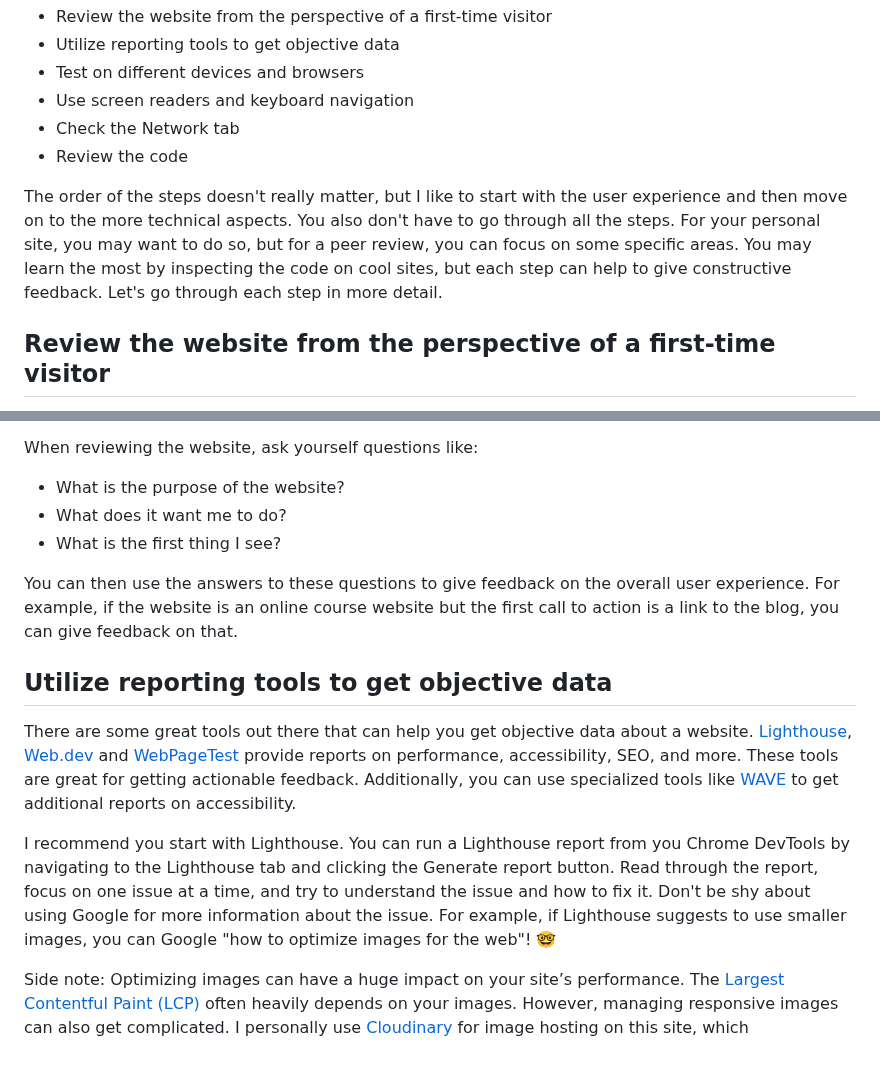
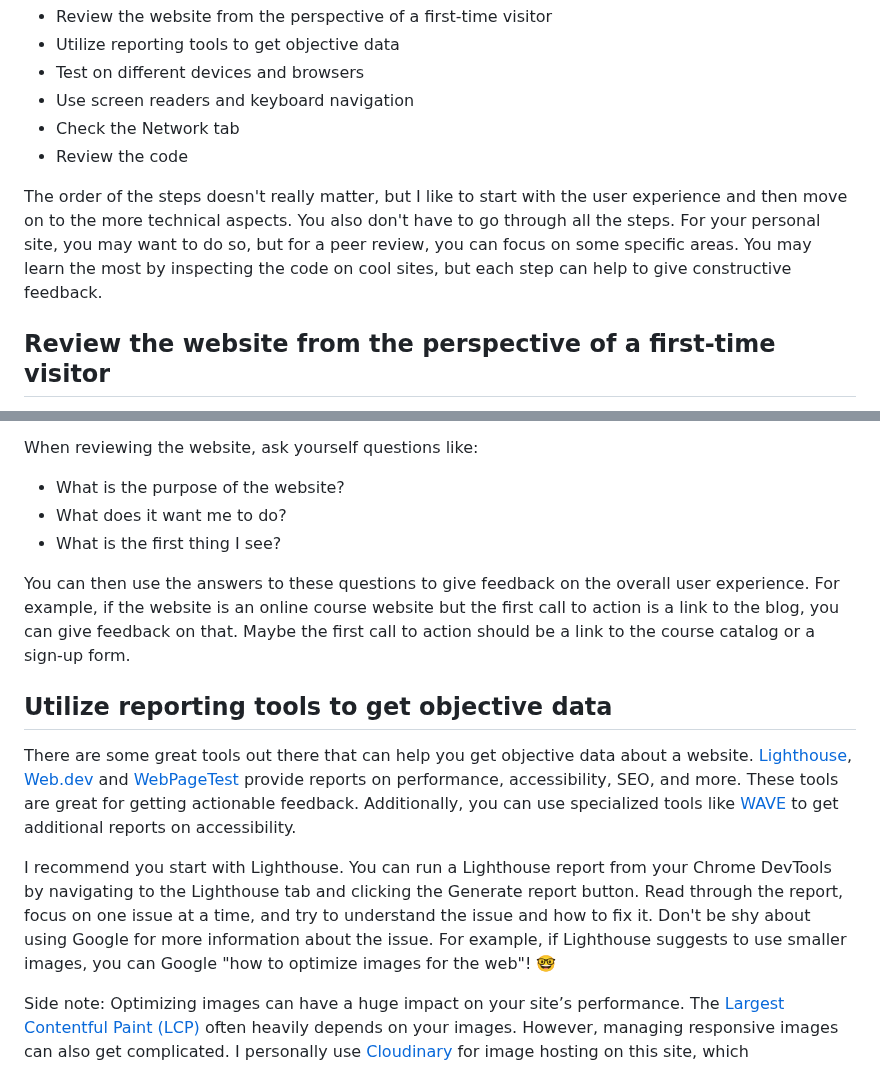
Before and after one commit to andrelandgraf/andrelandgraf, a Markdown page: contents/articles/2023-11-15_website_reviews_beginners_guide.md, 2 parts joined by grey strips. Drawn GitHub-style.

Commit message:
fix grammar issue

```diff
--- a/contents/articles/2023-11-15_website_reviews_beginners_guide.md
+++ b/contents/articles/2023-11-15_website_reviews_beginners_guide.md
@@ -22,7 +22,7 @@ The process I follow when reviewing websites is as follows:
 - Check the Network tab
 - Review the code
 
-The order of the steps doesn't really matter, but I like to start with the user experience and then move on to the more technical aspects. You also don't have to go through all the steps. For your personal site, you may want to do so, but for a peer review, you can focus on some specific areas. You may learn the most by inspecting the code on cool sites, but each step can help to give constructive feedback. Let's go through each step in more detail.
+The order of the steps doesn't really matter, but I like to start with the user experience and then move on to the more technical aspects. You also don't have to go through all the steps. For your personal site, you may want to do so, but for a peer review, you can focus on some specific areas. You may learn the most by inspecting the code on cool sites, but each step can help to give constructive feedback.
 
 ## Review the website from the perspective of a first-time visitor
 
@@ -34,13 +34,13 @@ When reviewing the website, ask yourself questions like:
 - What does it want me to do?
 - What is the first thing I see?
 
-You can then use the answers to these questions to give feedback on the overall user experience. For example, if the website is an online course website but the first call to action is a link to the blog, you can give feedback on that.
+You can then use the answers to these questions to give feedback on the overall user experience. For example, if the website is an online course website but the first call to action is a link to the blog, you can give feedback on that. Maybe the first call to action should be a link to the course catalog or a sign-up form.
 
 ## Utilize reporting tools to get objective data
 
 There are some great tools out there that can help you get objective data about a website. [Lighthouse](https://developers.google.com/web/tools/lighthouse), [Web.dev](https://web.dev/measure/) and [WebPageTest](https://www.webpagetest.org/) provide reports on performance, accessibility, SEO, and more. These tools are great for getting actionable feedback. Additionally, you can use specialized tools like [WAVE](https://wave.webaim.org/extension/) to get additional reports on accessibility.
 
-I recommend you start with Lighthouse. You can run a Lighthouse report from you Chrome DevTools by navigating to the Lighthouse tab and clicking the Generate report button. Read through the report, focus on one issue at a time, and try to understand the issue and how to fix it. Don't be shy about using Google for more information about the issue. For example, if Lighthouse suggests to use smaller images, you can Google "how to optimize images for the web"! 🤓
+I recommend you start with Lighthouse. You can run a Lighthouse report from your Chrome DevTools by navigating to the Lighthouse tab and clicking the Generate report button. Read through the report, focus on one issue at a time, and try to understand the issue and how to fix it. Don't be shy about using Google for more information about the issue. For example, if Lighthouse suggests to use smaller images, you can Google "how to optimize images for the web"! 🤓
 
 Side note: Optimizing images can have a huge impact on your site’s performance. The [Largest Contentful Paint (LCP)](https://web.dev/articles/lcp) often heavily depends on your images. However, managing responsive images can also get complicated. I personally use [Cloudinary](https://cloudinary.com/) for image hosting on this site, which automatically optimizes images and serves the right image size based on the device. [unpic](https://unpic.pics) is also a great package (and starting point) to help you optimize your images. Definitely don't shy away from using packages and services to help you with this!
 
```
